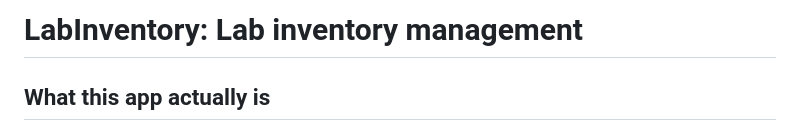
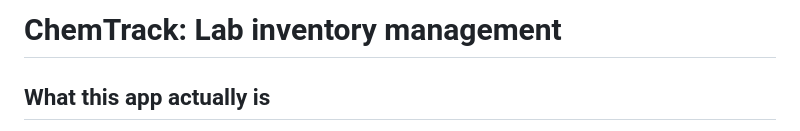
Before and after one commit to nurykim/ChemTrack, a Markdown page: README.md, the part around the change. Rendered like a GitHub page.

```diff
--- a/README.md
+++ b/README.md
@@ -1,4 +1,4 @@
-# LabInventory: Lab inventory management
+# ChemTrack: Lab inventory management
 
 
 ## What this app actually is
```
